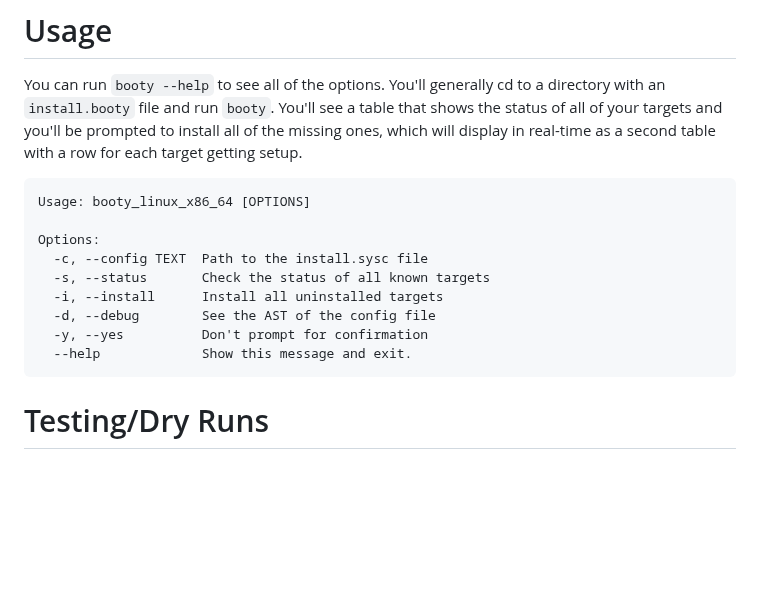
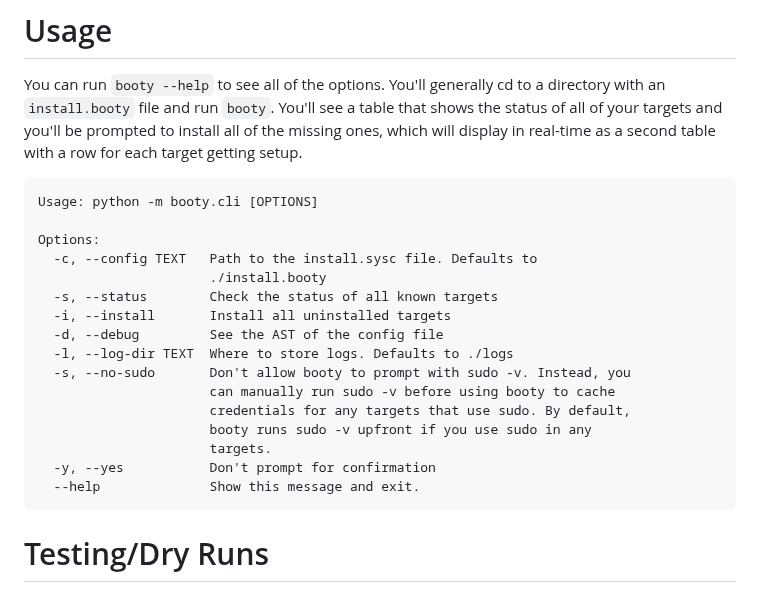
Before and after one commit to naddeoa/booty, a Markdown page: README.md, the part around the change. Rendered like a GitHub page; blank space fills up the shorter version.

Commit message:
Update help content in readme

````diff
--- a/README.md
+++ b/README.md
@@ -47,15 +47,22 @@ You'll see a table that shows the status of all of your targets and you'll be pr
 display in real-time as a second table with a row for each target getting setup.
 
 ```
-Usage: booty_linux_x86_64 [OPTIONS]
+Usage: python -m booty.cli [OPTIONS]
 
 Options:
-  -c, --config TEXT  Path to the install.sysc file
-  -s, --status       Check the status of all known targets
-  -i, --install      Install all uninstalled targets
-  -d, --debug        See the AST of the config file
-  -y, --yes          Don't prompt for confirmation
-  --help             Show this message and exit.
+  -c, --config TEXT   Path to the install.sysc file. Defaults to
+                      ./install.booty
+  -s, --status        Check the status of all known targets
+  -i, --install       Install all uninstalled targets
+  -d, --debug         See the AST of the config file
+  -l, --log-dir TEXT  Where to store logs. Defaults to ./logs
+  -s, --no-sudo       Don't allow booty to prompt with sudo -v. Instead, you
+                      can manually run sudo -v before using booty to cache
+                      credentials for any targets that use sudo. By default,
+                      booty runs sudo -v upfront if you use sudo in any
+                      targets.
+  -y, --yes           Don't prompt for confirmation
+  --help              Show this message and exit.
 ```
 
 # Testing/Dry Runs
````
